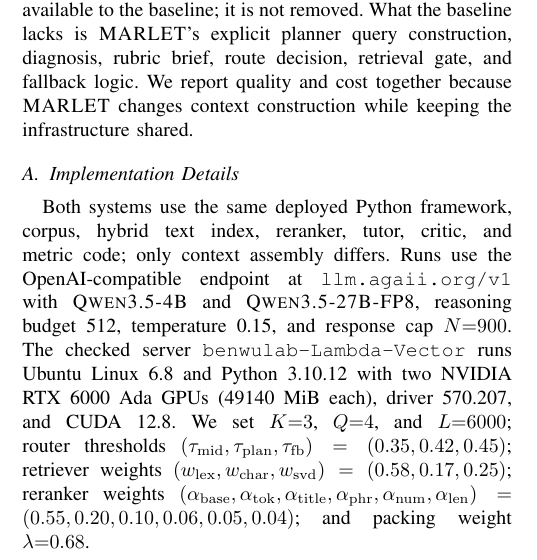
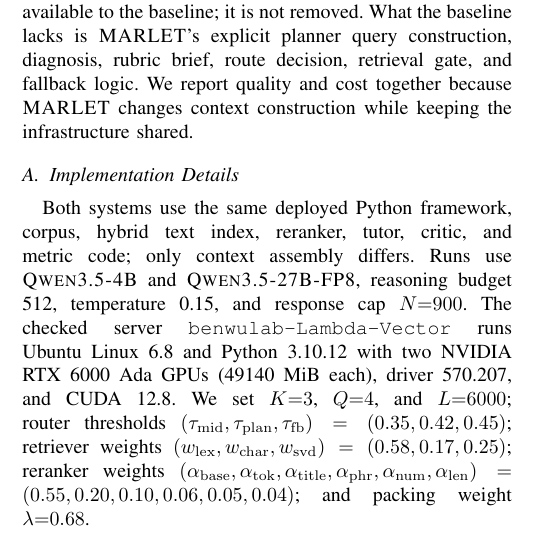
Before and after one commit to CatfishW/MultiAgentOL, a LaTeX paper (main_smc.tex): part of one column of page 4 of 6, cut so that both start at the same text. Compiled offline with pdfLaTeX.

Commit message:
Remove endpoint URL from paper

```diff
--- a/main_smc.tex
+++ b/main_smc.tex
@@ -250,7 +250,7 @@ The primary validation compares classical RAG with \textsc{MARLET} under matched
 
 \subsection{Implementation Details}
 
-Both systems use the same deployed Python framework, corpus, hybrid text index, reranker, tutor, critic, and metric code; only context assembly differs. Runs use the OpenAI-compatible endpoint at \texttt{llm.agaii.org/v1} with \textsc{Qwen3.5-4B} and \textsc{Qwen3.5-27B-FP8}, reasoning budget 512, temperature 0.15, and response cap $N{=}900$. The checked server \texttt{benwulab-Lambda-Vector} runs Ubuntu Linux 6.8 and Python 3.10.12 with two NVIDIA RTX 6000 Ada GPUs (49140 MiB each), driver 570.207, and CUDA 12.8. We set $K{=}3$, $Q{=}4$, and $L{=}6000$; router thresholds $(\tau_{\rm mid},\tau_{\rm plan},\tau_{\rm fb})=(0.35,0.42,0.45)$; retriever weights $(w_{\rm lex},w_{\rm char},w_{\rm svd})=(0.58,0.17,0.25)$; reranker weights $(\alpha_{\rm base},\alpha_{\rm tok},\alpha_{\rm title},\alpha_{\rm phr},\alpha_{\rm num},\alpha_{\rm len})=(0.55,0.20,0.10,0.06,0.05,0.04)$; and packing weight $\lambda{=}0.68$.
+Both systems use the same deployed Python framework, corpus, hybrid text index, reranker, tutor, critic, and metric code; only context assembly differs. Runs use \textsc{Qwen3.5-4B} and \textsc{Qwen3.5-27B-FP8}, reasoning budget 512, temperature 0.15, and response cap $N{=}900$. The checked server \texttt{benwulab-Lambda-Vector} runs Ubuntu Linux 6.8 and Python 3.10.12 with two NVIDIA RTX 6000 Ada GPUs (49140 MiB each), driver 570.207, and CUDA 12.8. We set $K{=}3$, $Q{=}4$, and $L{=}6000$; router thresholds $(\tau_{\rm mid},\tau_{\rm plan},\tau_{\rm fb})=(0.35,0.42,0.45)$; retriever weights $(w_{\rm lex},w_{\rm char},w_{\rm svd})=(0.58,0.17,0.25)$; reranker weights $(\alpha_{\rm base},\alpha_{\rm tok},\alpha_{\rm title},\alpha_{\rm phr},\alpha_{\rm num},\alpha_{\rm len})=(0.55,0.20,0.10,0.06,0.05,0.04)$; and packing weight $\lambda{=}0.68$.
 
 Evaluation is dataset-aware, and all reported quality scores are automatic proxies rather than official benchmark or human grades. Higher is better for quality metrics; lower is better for latency, tokens, and calls. Following RAG evaluation work~\cite{ru2024ragchecker}, we separate answer overlap, rubric fulfillment, grounding, and resource cost. Token-F1 rewards overlap with the reference while balancing extra generated tokens against missed reference tokens. Rubric coverage checks whether each benchmark rubric item is actually expressed; near-verbatim coverage receives credit, and partial token overlap must include content-bearing words so that generic feedback is not over-rewarded. Latency is wall-clock time per sample; total tokens are prompt plus completion tokens; backbone calls count logged LLM requests.
 
```
Also changed, not shown: main_smc.pdf.
